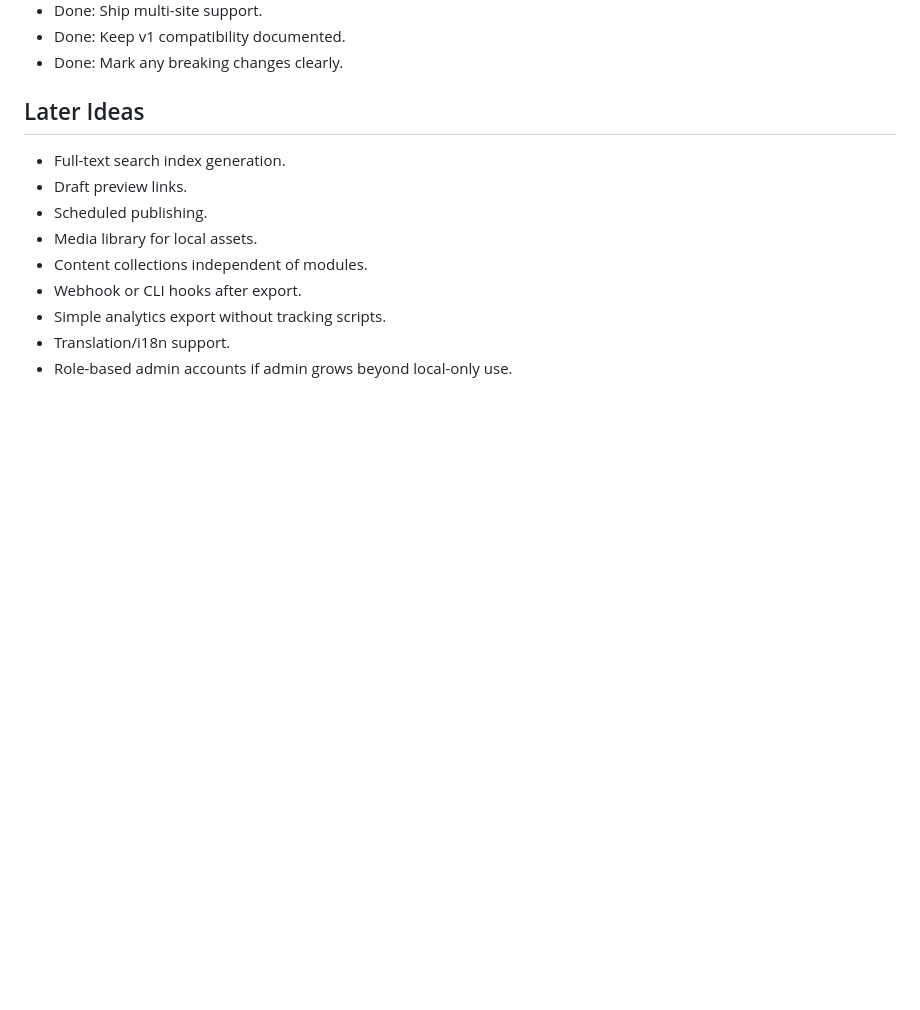
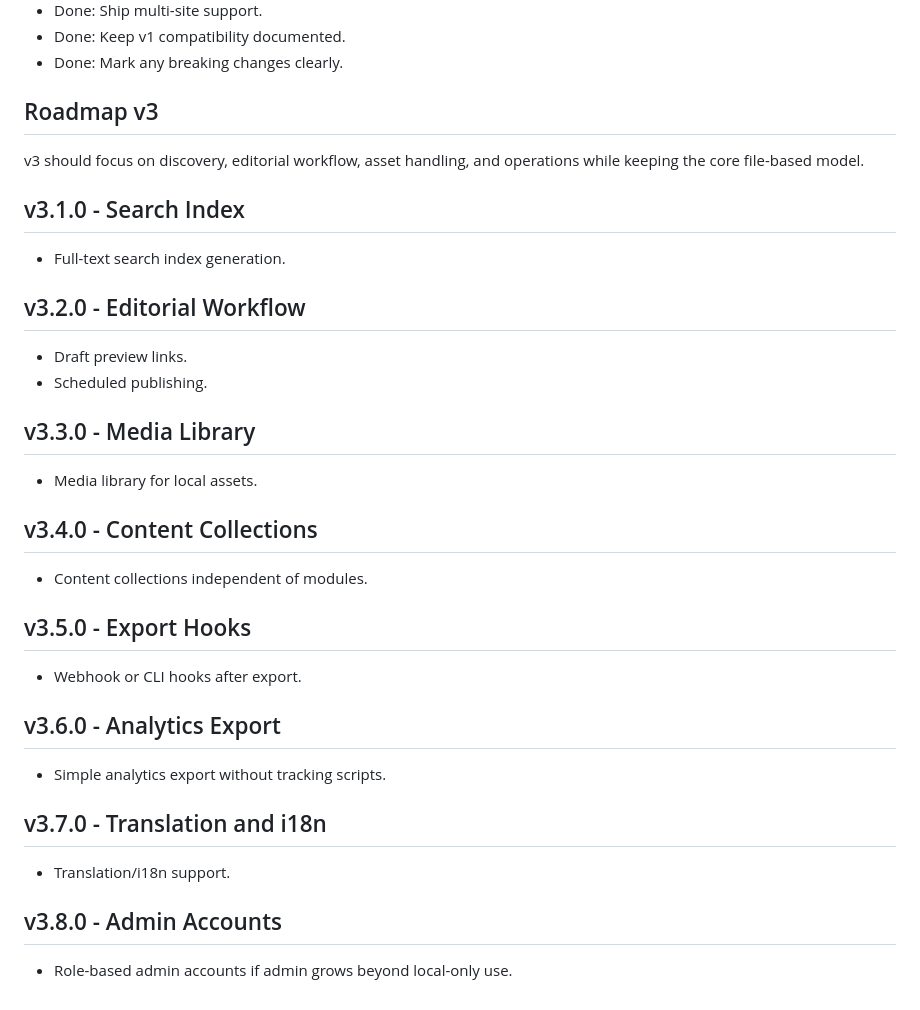
Before and after one commit to turbotopia-labs/simple-www, a Markdown page: docs/ROADMAP.md, the part around the change. GitHub-like rendering; blank space fills up the shorter version.

Commit message:
Add structured Roadmap v3

```diff
--- a/docs/ROADMAP.md
+++ b/docs/ROADMAP.md
@@ -185,14 +185,39 @@ simple-www should stay small, file-based, and easy to run. The roadmap favors st
 - Done: Keep v1 compatibility documented.
 - Done: Mark any breaking changes clearly.
 
-## Later Ideas
+## Roadmap v3
+
+v3 should focus on discovery, editorial workflow, asset handling, and operations while keeping the core file-based model.
+
+## v3.1.0 - Search Index
 
 - Full-text search index generation.
+
+## v3.2.0 - Editorial Workflow
+
 - Draft preview links.
 - Scheduled publishing.
+
+## v3.3.0 - Media Library
+
 - Media library for local assets.
+
+## v3.4.0 - Content Collections
+
 - Content collections independent of modules.
+
+## v3.5.0 - Export Hooks
+
 - Webhook or CLI hooks after export.
+
+## v3.6.0 - Analytics Export
+
 - Simple analytics export without tracking scripts.
+
+## v3.7.0 - Translation and i18n
+
 - Translation/i18n support.
+
+## v3.8.0 - Admin Accounts
+
 - Role-based admin accounts if admin grows beyond local-only use.
```
Also changed, not shown: CHANGELOG.md (+2 -0 lines).
